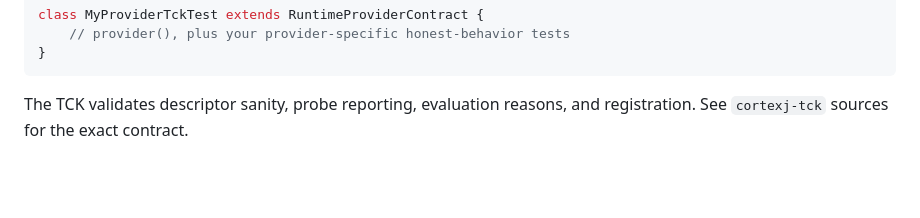
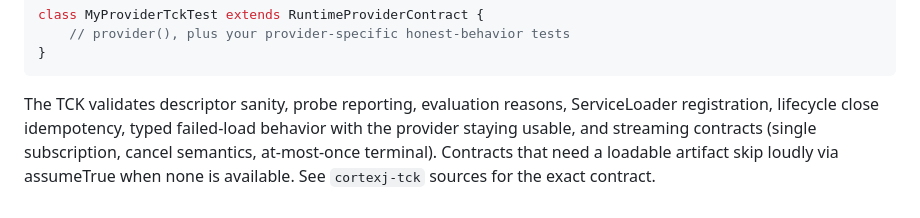
Before and after one commit to okostiukevych/CortexJ, a Markdown page: docs/writing-runtime-provider.md, the part around the change. Drawn GitHub-style; blank space fills up the shorter version.

````diff
--- a/docs/writing-runtime-provider.md
+++ b/docs/writing-runtime-provider.md
@@ -120,5 +120,9 @@ class MyProviderTckTest extends RuntimeProviderContract {
 }
 ```
 
-The TCK validates descriptor sanity, probe reporting, evaluation reasons, and
-registration. See `cortexj-tck` sources for the exact contract.
+The TCK validates descriptor sanity, probe reporting, evaluation reasons,
+ServiceLoader registration, lifecycle close idempotency, typed failed-load
+behavior with the provider staying usable, and streaming contracts (single
+subscription, cancel semantics, at-most-once terminal). Contracts that need a
+loadable artifact skip loudly via assumeTrue when none is available. See
+`cortexj-tck` sources for the exact contract.
````
Also changed, not shown: README.md (+14 -9 lines), docs/security-review.md (+3 -3 lines).
